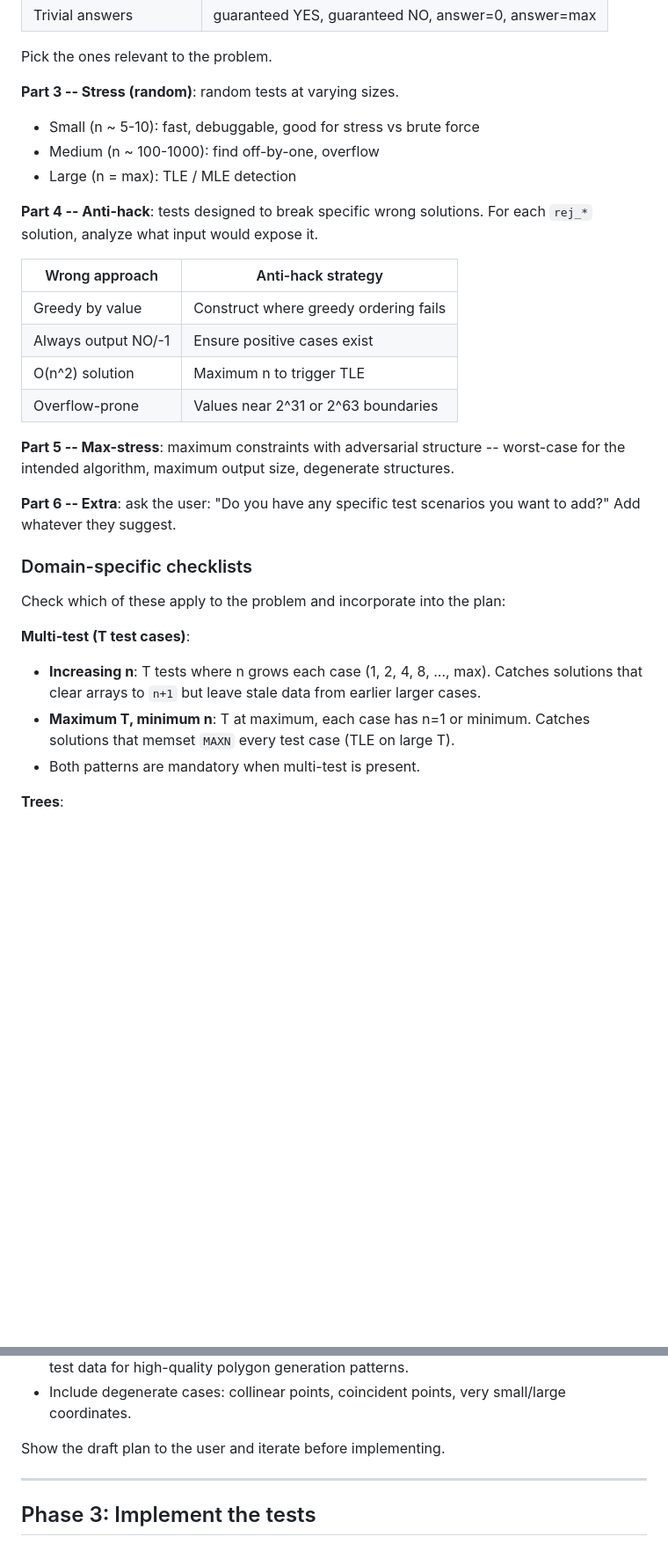
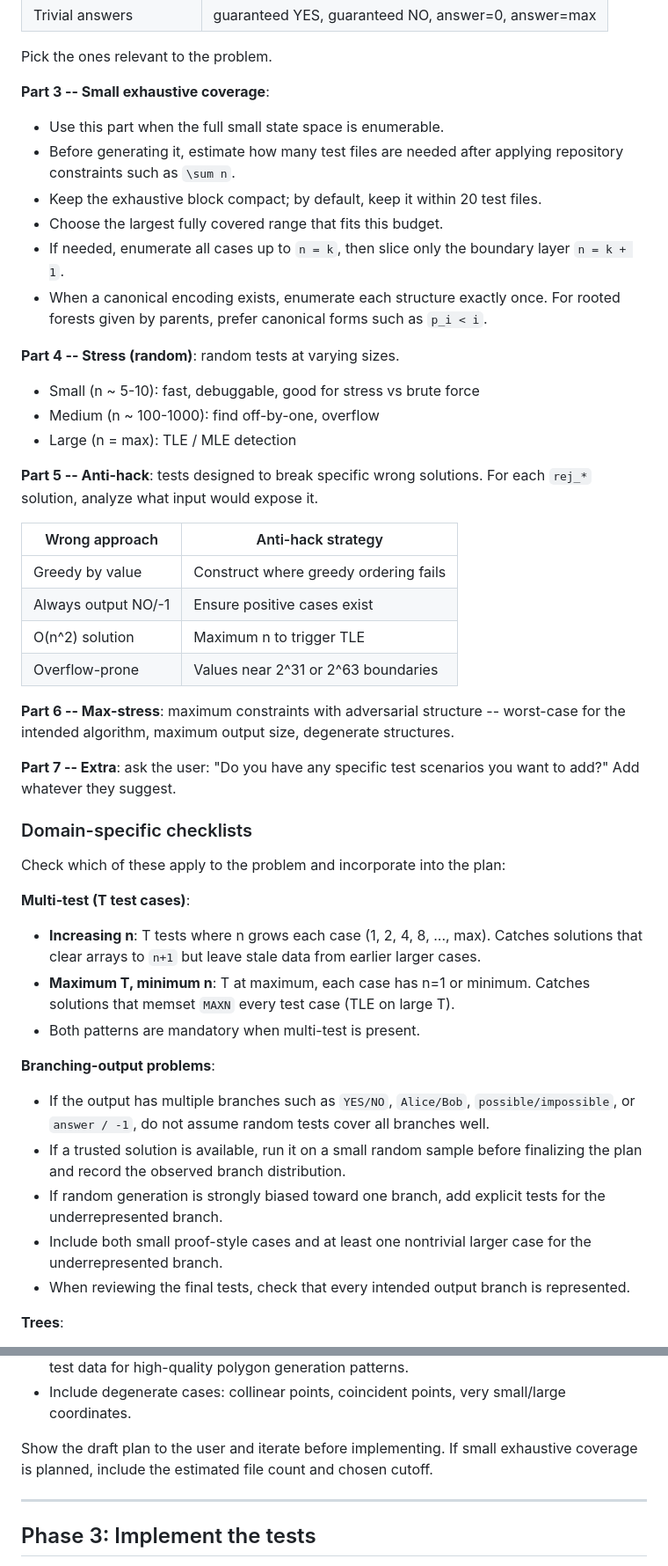
Before and after one commit to fstqwq/Polygon-Skills, a Markdown page: polygon-generate-tests/SKILL.md, 2 parts joined by grey strips. Shown at 88% size. Drawn GitHub-style; blank space fills up the shorter version.

Commit message:
Enhance test generation guidance for exhaustive coverage and branching outputs

```diff
--- a/polygon-generate-tests/SKILL.md
+++ b/polygon-generate-tests/SKILL.md
@@ -76,12 +82,20 @@ IDs are assigned sequentially when implementing (001, 002, ...), no gaps.
 
 Pick the ones relevant to the problem.
 
-**Part 3 -- Stress (random)**: random tests at varying sizes.
+**Part 3 -- Small exhaustive coverage**:
+- Use this part when the full small state space is enumerable.
+- Before generating it, estimate how many test files are needed after applying repository constraints such as `\sum n`.
+- Keep the exhaustive block compact; by default, keep it within 20 test files.
+- Choose the largest fully covered range that fits this budget.
+- If needed, enumerate all cases up to `n = k`, then slice only the boundary layer `n = k + 1`.
+- When a canonical encoding exists, enumerate each structure exactly once. For rooted forests given by parents, prefer canonical forms such as `p_i < i`.
+
+**Part 4 -- Stress (random)**: random tests at varying sizes.
 - Small (n ~ 5-10): fast, debuggable, good for stress vs brute force
 - Medium (n ~ 100-1000): find off-by-one, overflow
 - Large (n = max): TLE / MLE detection
 
-**Part 4 -- Anti-hack**: tests designed to break specific wrong solutions. For each `rej_*` solution, analyze what input would expose it.
+**Part 5 -- Anti-hack**: tests designed to break specific wrong solutions. For each `rej_*` solution, analyze what input would expose it.
 
 | Wrong approach | Anti-hack strategy |
 |---------------|-------------------|
@@ -90,9 +104,9 @@ Pick the ones relevant to the problem.
 | O(n^2) solution | Maximum n to trigger TLE |
 | Overflow-prone | Values near 2^31 or 2^63 boundaries |
 
-**Part 5 -- Max-stress**: maximum constraints with adversarial structure -- worst-case for the intended algorithm, maximum output size, degenerate structures.
+**Part 6 -- Max-stress**: maximum constraints with adversarial structure -- worst-case for the intended algorithm, maximum output size, degenerate structures.
 
-**Part 6 -- Extra**: ask the user: "Do you have any specific test scenarios you want to add?" Add whatever they suggest.
+**Part 7 -- Extra**: ask the user: "Do you have any specific test scenarios you want to add?" Add whatever they suggest.
 
 ### Domain-specific checklists
 
@@ -102,6 +116,13 @@ Check which of these apply to the problem and incorporate into the plan:
 - **Increasing n**: T tests where n grows each case (1, 2, 4, 8, ..., max). Catches solutions that clear arrays to `n+1` but leave stale data from earlier larger cases.
 - **Maximum T, minimum n**: T at maximum, each case has n=1 or minimum. Catches solutions that memset `MAXN` every test case (TLE on large T).
 - Both patterns are mandatory when multi-test is present.
+
+**Branching-output problems**:
+- If the output has multiple branches such as `YES/NO`, `Alice/Bob`, `possible/impossible`, or `answer / -1`, do not assume random tests cover all branches well.
+- If a trusted solution is available, run it on a small random sample before finalizing the plan and record the observed branch distribution.
+- If random generation is strongly biased toward one branch, add explicit tests for the underrepresented branch.
+- Include both small proof-style cases and at least one nontrivial larger case for the underrepresented branch.
+- When reviewing the final tests, check that every intended output branch is represented.
 
 **Trees**:
 - Random parent tree (`rnd.next(0, i-1)`) has expected height O(log n) -- this is too shallow if tree depth matters.
@@ -121,7 +142,7 @@ Check which of these apply to the problem and incorporate into the plan:
 - For simple polygon problems: ask the user to reference ICPC 2017 "Airport Construction" test data for high-quality polygon generation patterns.
 - Include degenerate cases: collinear points, coincident points, very small/large coordinates.
 
-Show the draft plan to the user and iterate before implementing.
+Show the draft plan to the user and iterate before implementing. If small exhaustive coverage is planned, include the estimated file count and chosen cutoff.
 
 ---
 
```
Also changed, not shown: other parts of polygon-generate-tests/SKILL.md (+13 -5 lines).
